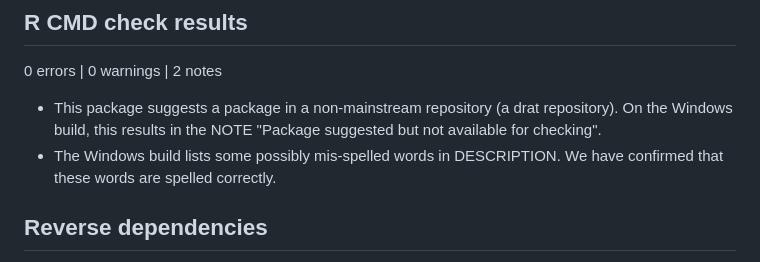
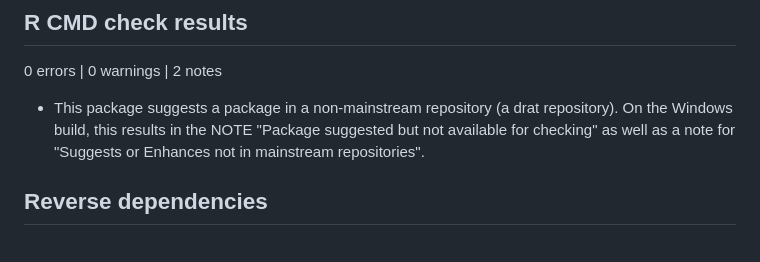
Before and after one commit to geanders/hurricaneexposure, a Markdown page: cran-comments.md, the part around the change. Rendered like a GitHub page.

```diff
--- a/cran-comments.md
+++ b/cran-comments.md
@@ -6,8 +6,8 @@
 
 0 errors | 0 warnings | 2 notes
 
-* This package suggests a package in a non-mainstream repository (a drat repository). On the Windows build, this results in the NOTE "Package suggested but not available for checking".
-* The Windows build lists some possibly mis-spelled words in DESCRIPTION. We have confirmed that these words are spelled correctly.
+* This package suggests a package in a non-mainstream repository (a drat repository). On the Windows build, this results in the NOTE "Package suggested but not available for checking"
+as well as a note for "Suggests or Enhances not in mainstream repositories".
 
 ## Reverse dependencies
 
```
Also changed, not shown: README.md (+49 -53 lines), README-unnamed-chunk-21-1.png, 11 other files.
